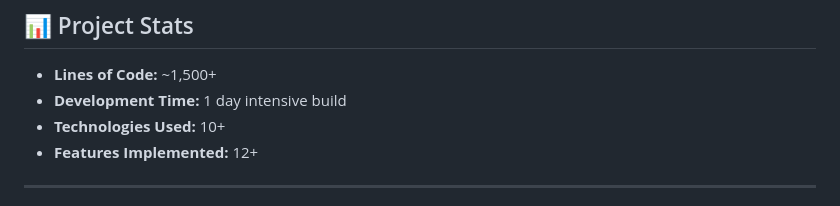
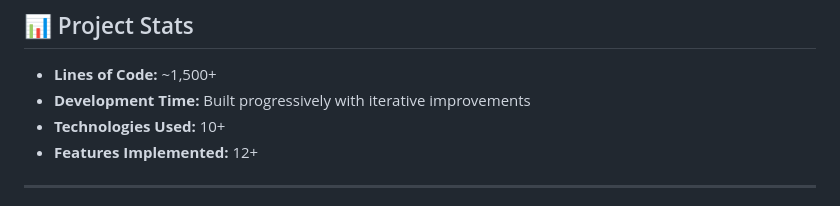
Before and after one commit to harshi1212/sql-chatbot, a Markdown page: README.md, the part around the change. Drawn GitHub-style.

Commit message:
Update development time description in README

```diff
--- a/README.md
+++ b/README.md
@@ -200,7 +200,7 @@ This project is licensed under the MIT License - see the [LICENSE](LICENSE) file
 ## 📊 Project Stats
 
 - **Lines of Code:** ~1,500+
-- **Development Time:** 1 day intensive build
+- **Development Time:** Built progressively with iterative improvements
 - **Technologies Used:** 10+
 - **Features Implemented:** 12+
 
```
